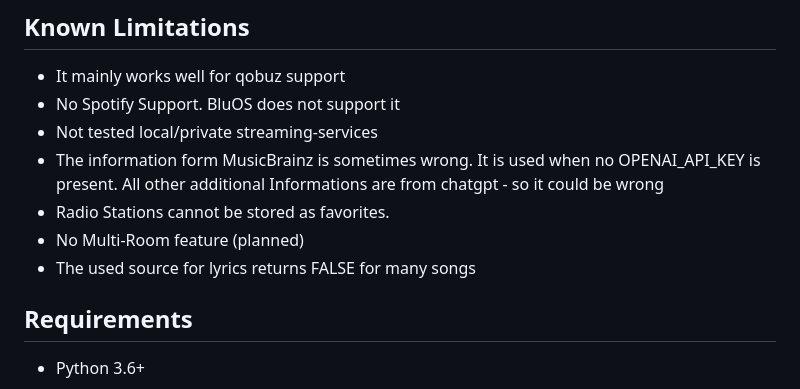
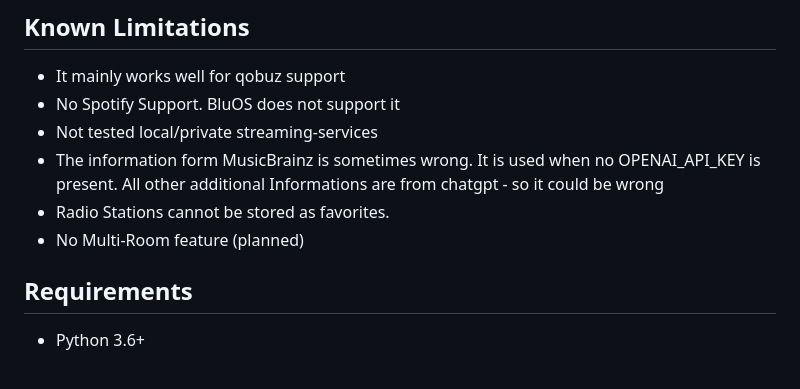
Before and after one commit to xernot/bluxir, a Markdown page: docs/README.md, the part around the change. GitHub-like rendering.

Commit message:
changed readme - solved issue with lyrics

```diff
--- a/docs/README.md
+++ b/docs/README.md
@@ -41,7 +41,6 @@ A comprehensive CLI interface to control Blusound streamers.
   All other additional Informations are from chatgpt - so it could be wrong
 * Radio Stations cannot be stored as favorites.
 * No Multi-Room feature (planned)
-* The used source for lyrics returns FALSE for many songs
 
 
 ## Requirements
```
